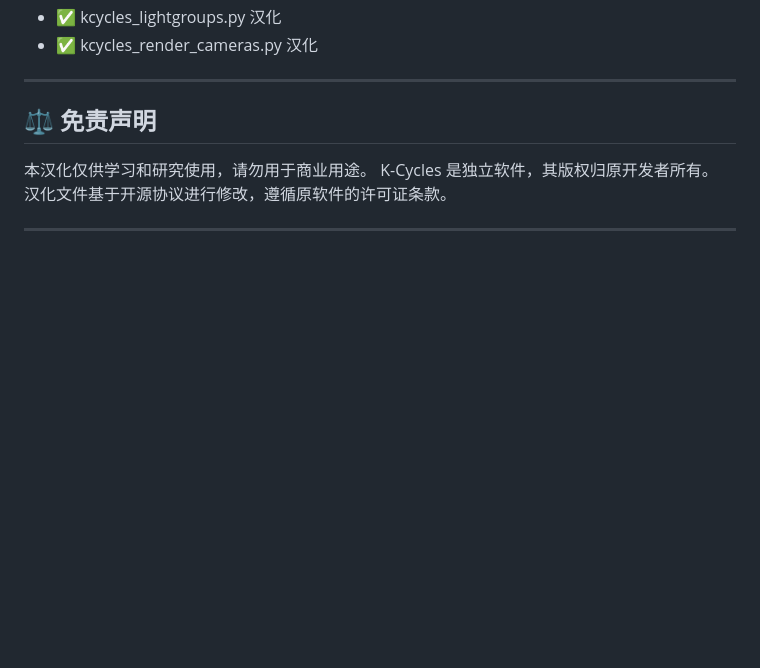
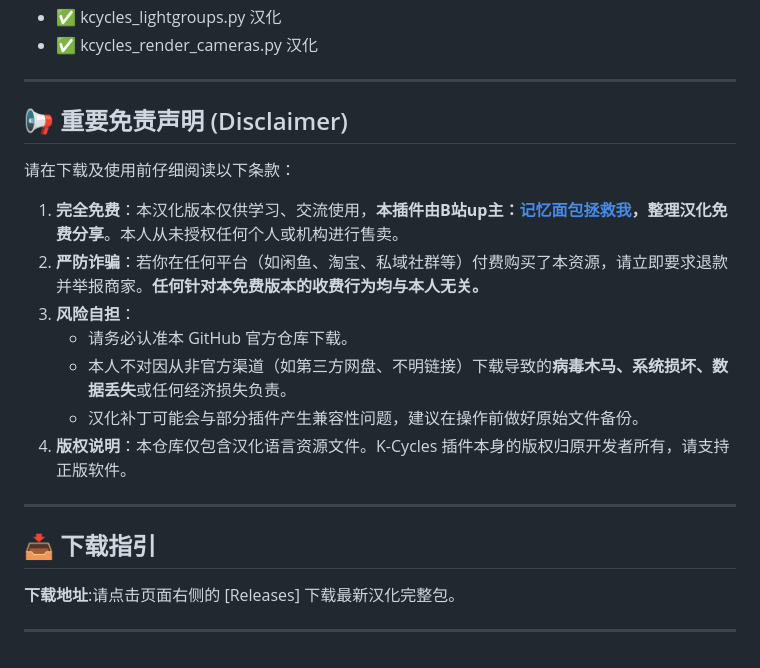
Before and after one commit to Aionara/K-Cycles-5.1-Chinese-Edition, a Markdown page: README.md, the part around the change. GitHub-like rendering; blank space fills up the shorter version.

```diff
--- a/README.md
+++ b/README.md
@@ -445,10 +445,22 @@ A: 是的，升级后需要重新应用汉化文件。
 
 ---
 
-## ⚖️ 免责声明
+## 📢 重要免责声明 (Disclaimer)
 
-本汉化仅供学习和研究使用，请勿用于商业用途。
-K-Cycles 是独立软件，其版权归原开发者所有。
-汉化文件基于开源协议进行修改，遵循原软件的许可证条款。
+请在下载及使用前仔细阅读以下条款：
+
+1. **完全免费**：本汉化版本仅供学习、交流使用，**本插件由B站up主：[记忆面包拯救我](https://space.bilibili.com/3546571046128187?spm_id_from=333.1007.0.0)，整理汉化免费分享**。本人从未授权任何个人或机构进行售卖。
+2. **严防诈骗**：若你在任何平台（如闲鱼、淘宝、私域社群等）付费购买了本资源，请立即要求退款并举报商家。**任何针对本免费版本的收费行为均与本人无关。**
+3. **风险自担**：
+   * 请务必认准本 GitHub 官方仓库下载。
+   * 本人不对因从非官方渠道（如第三方网盘、不明链接）下载导致的**病毒木马、系统损坏、数据丢失**或任何经济损失负责。
+   * 汉化补丁可能会与部分插件产生兼容性问题，建议在操作前做好原始文件备份。
+4. **版权说明**：本仓库仅包含汉化语言资源文件。K-Cycles 插件本身的版权归原开发者所有，请支持正版软件。
 
 ---
+
+## 📥 下载指引
+
+**下载地址**:请点击页面右侧的 [Releases] 下载最新汉化完整包。
+
+---
```
